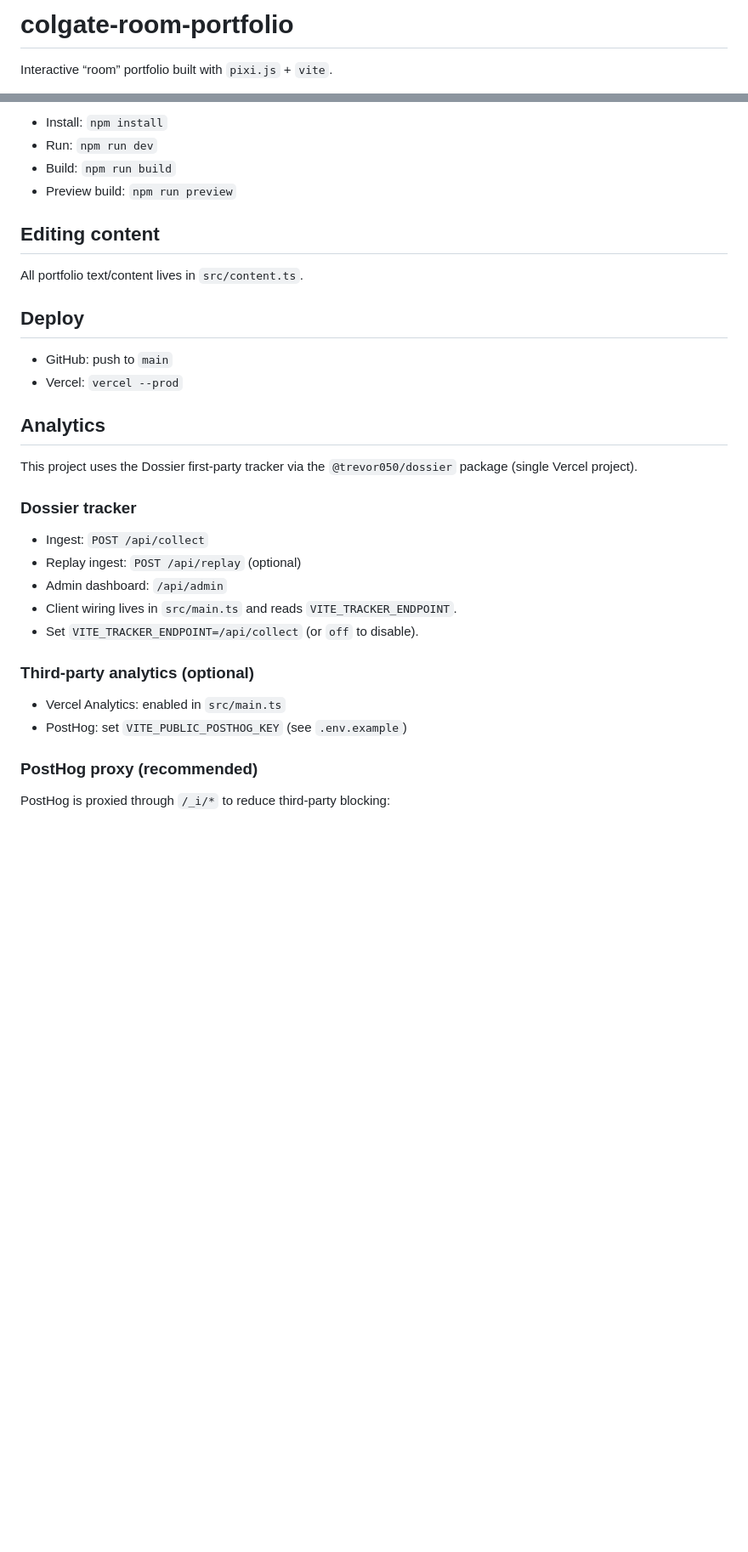
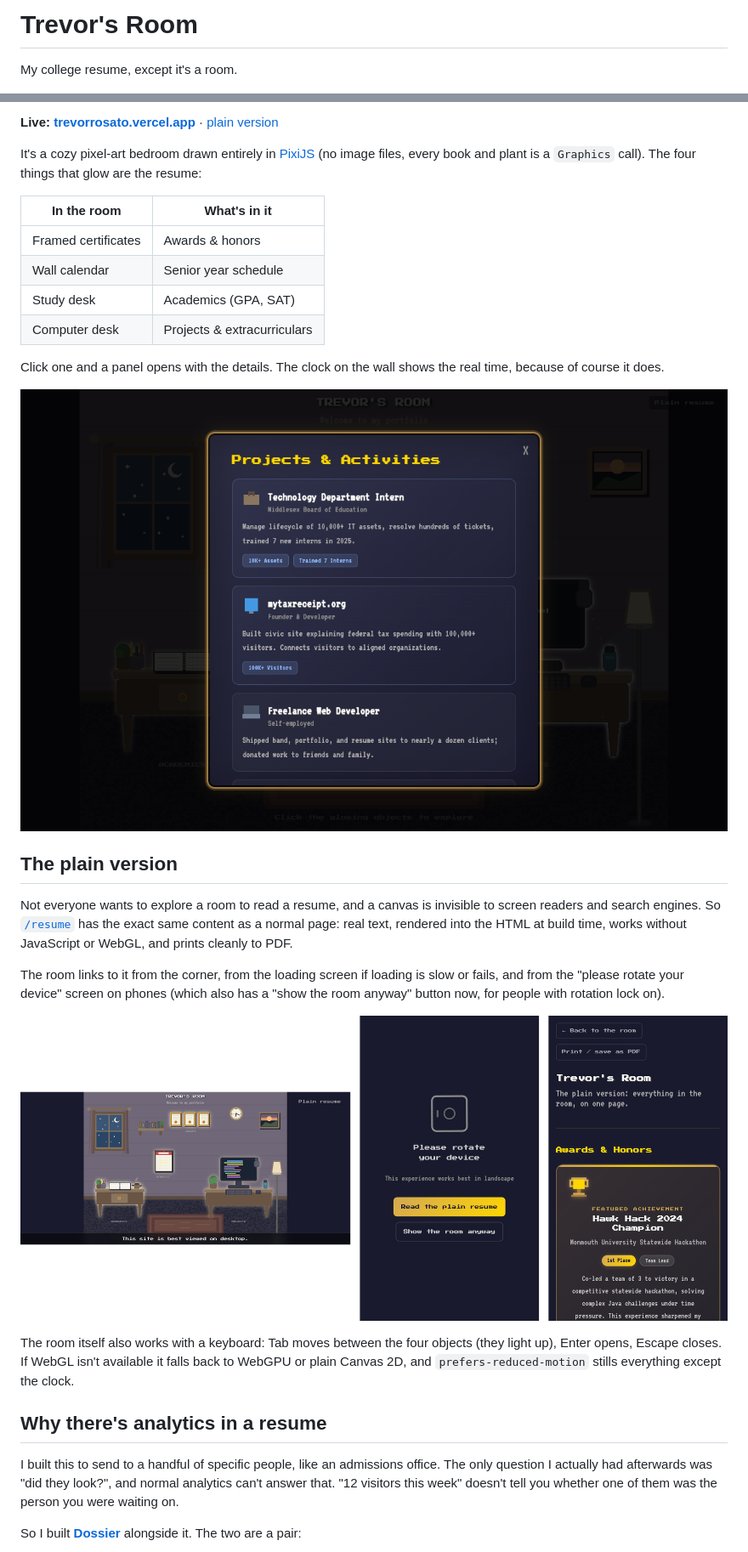
Before and after one commit to trevor050/colgate-room-portfolio, a Markdown page: README.md, 2 parts joined by grey strips. Shown at 85% size. Drawn GitHub-style; pictures changed too: docs/screenshots/phone.png (added), docs/screenshots/projects.png (added); blank space fills up the shorter version.

```diff
--- a/README.md
+++ b/README.md
@@ -1,4 +1,4 @@
-# colgate-room-portfolio
+# Trevor's Room
 
-Interactive “room” portfolio built with `pixi.js` + `vite`.
+My college resume, except it's a room.
 
@@ -6,36 +6,32 @@ Interactive “room” portfolio built with `pixi.js` + `vite`.
 
-- Install: `npm install`
-- Run: `npm run dev`
-- Build: `npm run build`
-- Preview build: `npm run preview`
+**Live: [trevorrosato.vercel.app](https://trevorrosato.vercel.app)** · [plain version](https://trevorrosato.vercel.app/resume)
 
-## Editing content
+It's a cozy pixel-art bedroom drawn entirely in [PixiJS](https://pixijs.com) (no image files, every book and plant is a `Graphics` call). The four things that glow are the resume:
 
-All portfolio text/content lives in `src/content.ts`.
+| In the room | What's in it |
+| --- | --- |
+| Framed certificates | Awards & honors |
+| Wall calendar | Senior year schedule |
+| Study desk | Academics (GPA, SAT) |
+| Computer desk | Projects & extracurriculars |
 
-## Deploy
+Click one and a panel opens with the details. The clock on the wall shows the real time, because of course it does.
 
-- GitHub: push to `main`
-- Vercel: `vercel --prod`
+![The projects panel open over the room](docs/screenshots/projects.png)
 
-## Analytics
+## The plain version
 
-This project uses the Dossier first‑party tracker via the `@trevor050/dossier` package (single Vercel project).
+Not everyone wants to explore a room to read a resume, and a canvas is invisible to screen readers and search engines. So [`/resume`](https://trevorrosato.vercel.app/resume) has the exact same content as a normal page: real text, rendered into the HTML at build time, works without JavaScript or WebGL, and prints cleanly to PDF.
 
-### Dossier tracker
+The room links to it from the corner, from the loading screen if loading is slow or fails, and from the "please rotate your device" screen on phones (which also has a "show the room anyway" button now, for people with rotation lock on).
 
-- Ingest: `POST /api/collect`
-- Replay ingest: `POST /api/replay` (optional)
-- Admin dashboard: `/api/admin`
-- Client wiring lives in `src/main.ts` and reads `VITE_TRACKER_ENDPOINT`.
-- Set `VITE_TRACKER_ENDPOINT=/api/collect` (or `off` to disable).
+![On a phone: the room in landscape, the rotate prompt in portrait, and the plain resume](docs/screenshots/phone.png)
 
-### Third-party analytics (optional)
+The room itself also works with a keyboard: Tab moves between the four objects (they light up), Enter opens, Escape closes. If WebGL isn't available it falls back to WebGPU or plain Canvas 2D, and `prefers-reduced-motion` stills everything except the clock.
 
-- Vercel Analytics: enabled in `src/main.ts`
-- PostHog: set `VITE_PUBLIC_POSTHOG_KEY` (see `.env.example`)
+## Why there's analytics in a resume
 
-### PostHog proxy (recommended)
+I built this to send to a handful of specific people, like an admissions office. The only question I actually had afterwards was "did they look?", and normal analytics can't answer that. "12 visitors this week" doesn't tell you whether one of them was the person you were waiting on.
 
-PostHog is proxied through `/_i/*` to reduce third‑party blocking:
+So I built **[Dossier](https://github.com/trevor050/dossier)** alongside it. The two are a pair:
 
```
Also changed, not shown: other parts of README.md (+41 -3 lines), AGENTS.md (added, +35 -0 lines), docs/screenshots/dossier.png (added), public/og.png (added), 1 other file.
